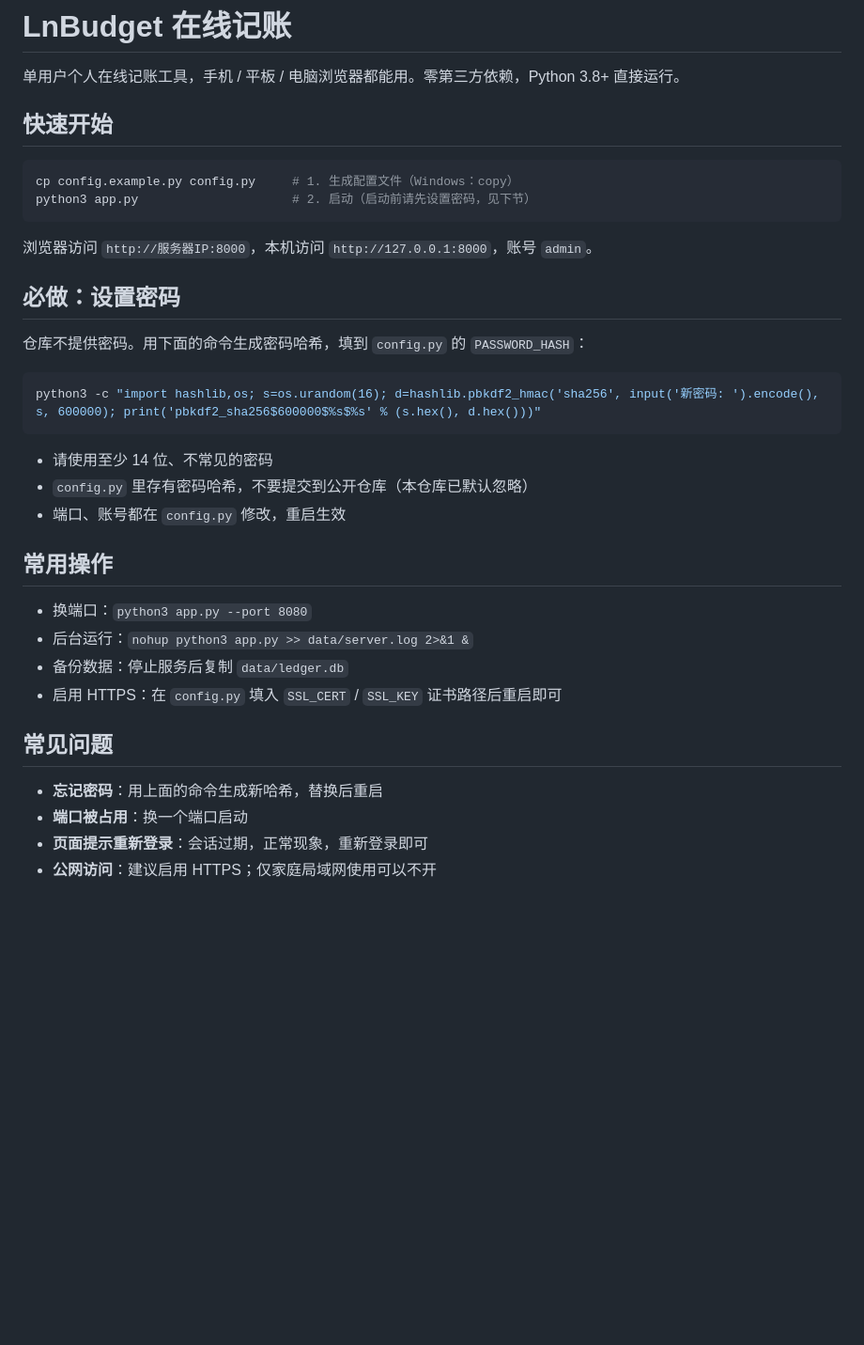
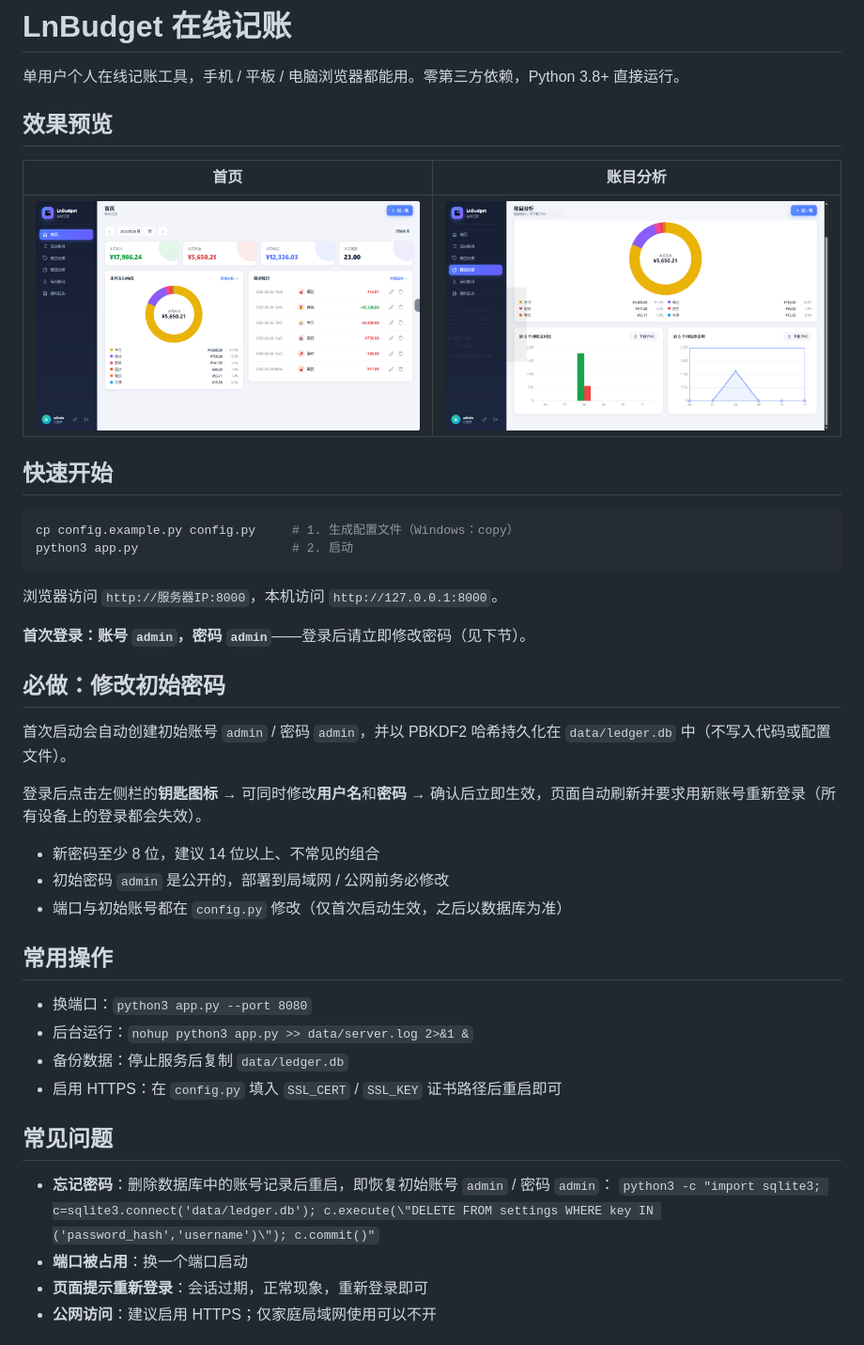
Before and after one commit to xLnfinite/LnBudget, a Markdown page: README.md, the part around the change. Shown at 94% size. Drawn GitHub-style; pictures changed too: img/look1.png (added), img/look2.png (added); blank space fills up the shorter version.

Commit message:
feat: 账户初始化与在线修改（用户名 / 密码），README 增加效果预览

````diff
--- a/README.md
+++ b/README.md
@@ -1,27 +1,33 @@
 # LnBudget 在线记账
 
 单用户个人在线记账工具，手机 / 平板 / 电脑浏览器都能用。零第三方依赖，Python 3.8+ 直接运行。
+
+## 效果预览
+
+| 首页 | 账目分析 |
+| --- | --- |
+| ![首页：本月收支概览、支出构成环形图与最近账目](img/look1.png) | ![账目分析：分类占比环形图、近 6 个月收支对比与结余走势](img/look2.png) |
 
 ## 快速开始
 
 ```bash
 cp config.example.py config.py     # 1. 生成配置文件（Windows：copy）
-python3 app.py                     # 2. 启动（启动前请先设置密码，见下节）
+python3 app.py                     # 2. 启动
 ```
 
-浏览器访问 `http://服务器IP:8000`，本机访问 `http://127.0.0.1:8000`，账号 `admin`。
+浏览器访问 `http://服务器IP:8000`，本机访问 `http://127.0.0.1:8000`。
 
-## 必做：设置密码
+**首次登录：账号 `admin`，密码 `admin`**——登录后请立即修改密码（见下节）。
 
-仓库不提供密码。用下面的命令生成密码哈希，填到 `config.py` 的 `PASSWORD_HASH`：
+## 必做：修改初始密码
 
-```bash
-python3 -c "import hashlib,os; s=os.urandom(16); d=hashlib.pbkdf2_hmac('sha256', input('新密码: ').encode(), s, 600000); print('pbkdf2_sha256$600000$%s$%s' % (s.hex(), d.hex()))"
-```
+首次启动会自动创建初始账号 `admin` / 密码 `admin`，并以 PBKDF2 哈希持久化在 `data/ledger.db` 中（不写入代码或配置文件）。
 
-- 请使用至少 14 位、不常见的密码
-- `config.py` 里存有密码哈希，不要提交到公开仓库（本仓库已默认忽略）
-- 端口、账号都在 `config.py` 修改，重启生效
+登录后点击左侧栏的**钥匙图标** → 可同时修改**用户名**和**密码** → 确认后立即生效，页面自动刷新并要求用新账号重新登录（所有设备上的登录都会失效）。
+
+- 新密码至少 8 位，建议 14 位以上、不常见的组合
+- 初始密码 `admin` 是公开的，部署到局域网 / 公网前务必修改
+- 端口与初始账号都在 `config.py` 修改（仅首次启动生效，之后以数据库为准）
 
 ## 常用操作
 
@@ -32,7 +38,8 @@ python3 -c "import hashlib,os; s=os.urandom(16); d=hashlib.pbkdf2_hmac('sha256',
 
 ## 常见问题
 
-- **忘记密码**：用上面的命令生成新哈希，替换后重启
+- **忘记密码**：删除数据库中的账号记录后重启，即恢复初始账号 `admin` / 密码 `admin`：
+  `python3 -c "import sqlite3; c=sqlite3.connect('data/ledger.db'); c.execute(\"DELETE FROM settings WHERE key IN ('password_hash','username')\"); c.commit()"`
 - **端口被占用**：换一个端口启动
 - **页面提示重新登录**：会话过期，正常现象，重新登录即可
 - **公网访问**：建议启用 HTTPS；仅家庭局域网使用可以不开
````
Also changed, not shown: DEVELOPMENT.md (+7 -5 lines), PROJECT.md (+11 -8 lines), 6 other files.
